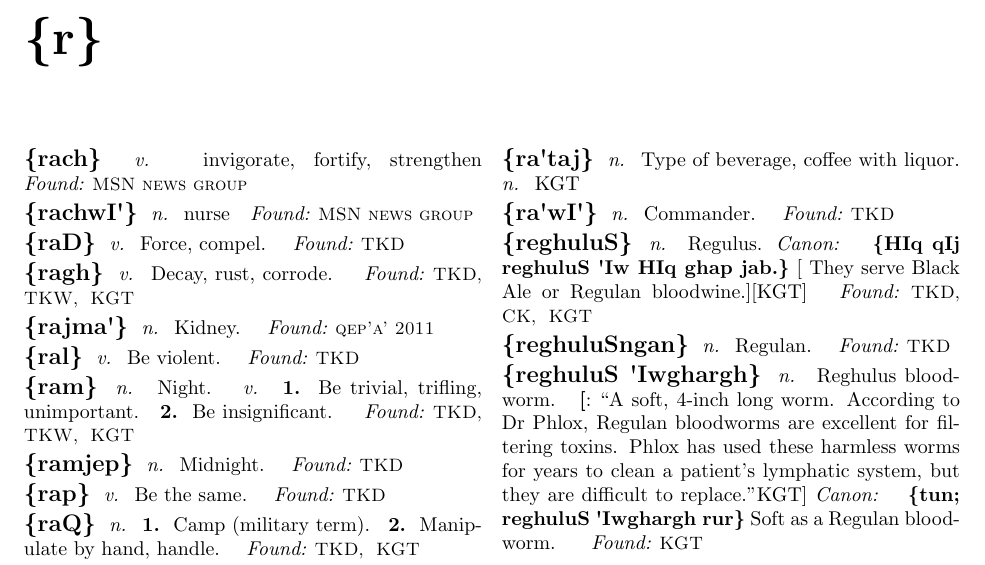
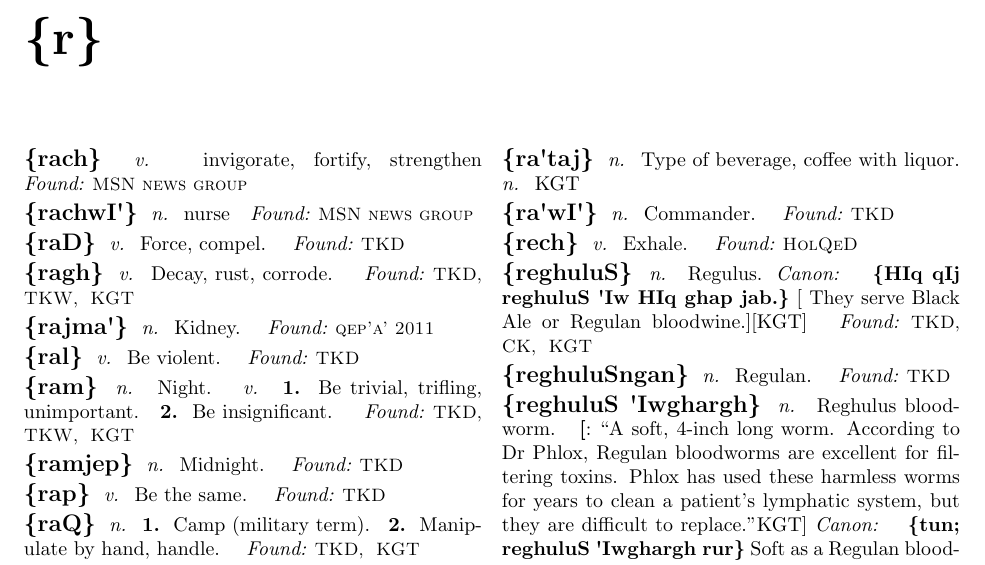
Before and after one commit to NoahTheDuke/SCKD, a LaTeX thesis (SCKD.tex, which reads tex/r.tex): part of page 51 of 67, cut so that both start at the same text. Compiled offline with pdfLaTeX.

Commit message:
Added rech.

```diff
--- a/tex/r.tex
+++ b/tex/r.tex
@@ -104,6 +104,10 @@
 \tlhw{ra\'wI\'}
 \tlhd{n}{Commander.}
 \tlhf{TKD}
+
+\tlhw{rech}
+\tlhd{v}{Exhale.}
+\tlhf{HolQeD}
 
 \tlhw{reghuluS}
 \tlhd{n}{Regulus.}
```
Also changed, not shown: tex/Unadded Words.txt (+0 -2 lines).
